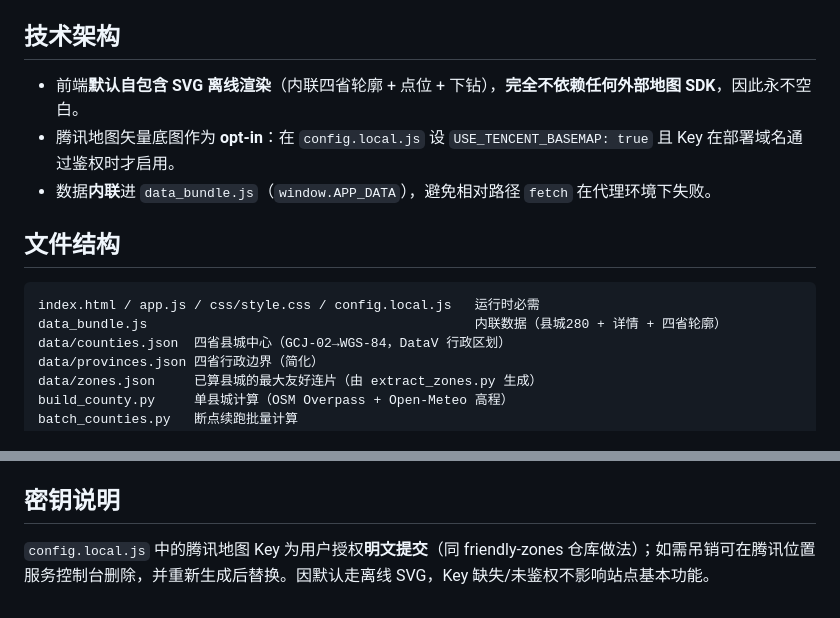
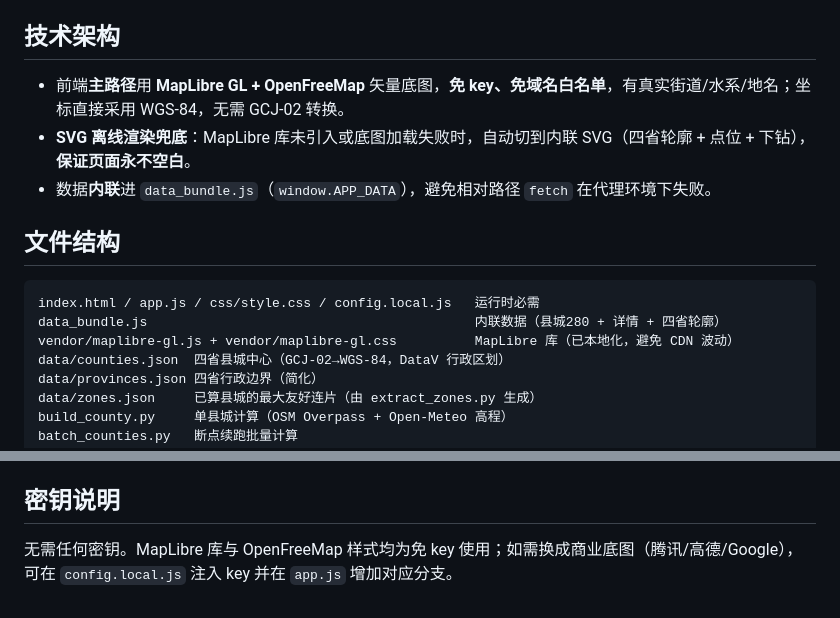
Before and after one commit to Wadesha/county-walkability, a Markdown page: README.md, 2 parts joined by grey strips. Drawn GitHub-style.

Commit message:
deploy README.md

````diff
--- a/README.md
+++ b/README.md
@@ -25,14 +25,15 @@
 **可比性（迭代 5）**：每县城算 `score_mean`（169 格整体好走度均值），按全省 min-max 归一为 `comparable_score`（0–100），并给出 `province_rank` / `global_rank`。
 
 ## 技术架构
-- 前端**默认自包含 SVG 离线渲染**（内联四省轮廓 + 点位 + 下钻），**完全不依赖任何外部地图 SDK**，因此永不空白。
-- 腾讯地图矢量底图作为 **opt-in**：在 `config.local.js` 设 `USE_TENCENT_BASEMAP: true` 且 Key 在部署域名通过鉴权时才启用。
+- 前端**主路径**用 **MapLibre GL + OpenFreeMap** 矢量底图，**免 key、免域名白名单**，有真实街道/水系/地名；坐标直接采用 WGS-84，无需 GCJ-02 转换。
+- **SVG 离线渲染兜底**：MapLibre 库未引入或底图加载失败时，自动切到内联 SVG（四省轮廓 + 点位 + 下钻），**保证页面永不空白**。
 - 数据**内联**进 `data_bundle.js`（`window.APP_DATA`），避免相对路径 `fetch` 在代理环境下失败。
 
 ## 文件结构
 ```
 index.html / app.js / css/style.css / config.local.js   运行时必需
 data_bundle.js                                          内联数据（县城280 + 详情 + 四省轮廓）
+vendor/maplibre-gl.js + vendor/maplibre-gl.css          MapLibre 库（已本地化，避免 CDN 波动）
 data/counties.json  四省县城中心（GCJ-02→WGS-84，DataV 行政区划）
 data/provinces.json 四省行政边界（简化）
 data/zones.json     已算县城的最大友好连片（由 extract_zones.py 生成）
@@ -53,4 +54,4 @@ METHODOLOGY.md      计算依据与 7 步迭代路线图
 静态站点，GitHub Pages（`https://wadesha.github.io/county-walkability/`）。
 
 ## 密钥说明
-`config.local.js` 中的腾讯地图 Key 为用户授权**明文提交**（同 friendly-zones 仓库做法）；如需吊销可在腾讯位置服务控制台删除，并重新生成后替换。因默认走离线 SVG，Key 缺失/未鉴权不影响站点基本功能。
+无需任何密钥。MapLibre 库与 OpenFreeMap 样式均为免 key 使用；如需换成商业底图（腾讯/高德/Google），可在 `config.local.js` 注入 key 并在 `app.js` 增加对应分支。
````
